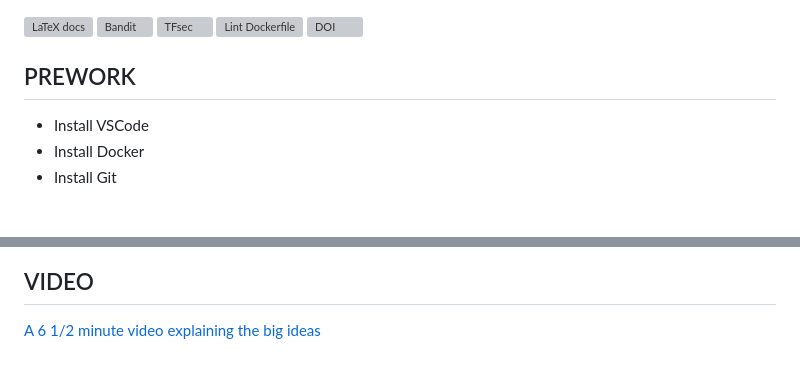
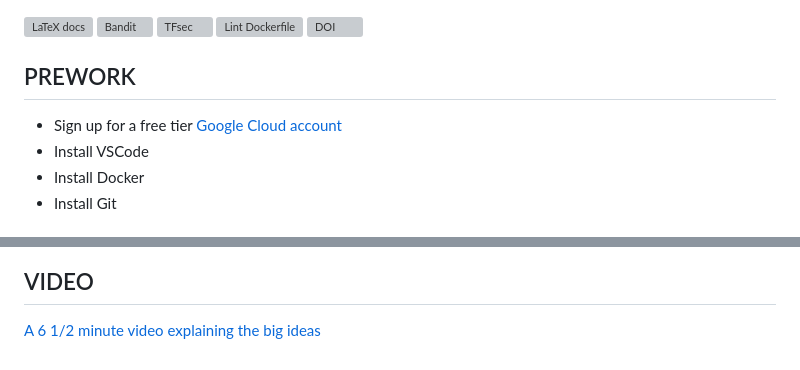
Before and after one commit to devsecfranklin/workshop-codemash-2023, a Markdown page: README.md, 2 parts joined by grey strips. Rendered like a GitHub page; grey boxes are pictures that could not be loaded.

```diff
--- a/README.md
+++ b/README.md
@@ -4,6 +4,7 @@
 
 ## PREWORK
 
+* Sign up for a free tier [Google Cloud account](https://cloud.google.com/free)
 * Install VSCode
 * Install Docker
 * Install Git
@@ -16,4 +17,4 @@
 
 ## VIDEO
 
-<font size="6">[A 6 1/2 minute video explaining the big ideas](https://www.youtube.com/watch?v=Wqn6GzwOJqs)</font>
+<font size="4">[A 6 1/2 minute video explaining the big ideas](https://www.youtube.com/watch?v=Wqn6GzwOJqs)</font>
```
Also changed, not shown: other parts of README.md (+1 -1 lines), docs/images/arch_diagrams-python-big-block.png (added), docs/images/main-function-py.png (added), docs/images/you.jpg (added), 6 other files.
